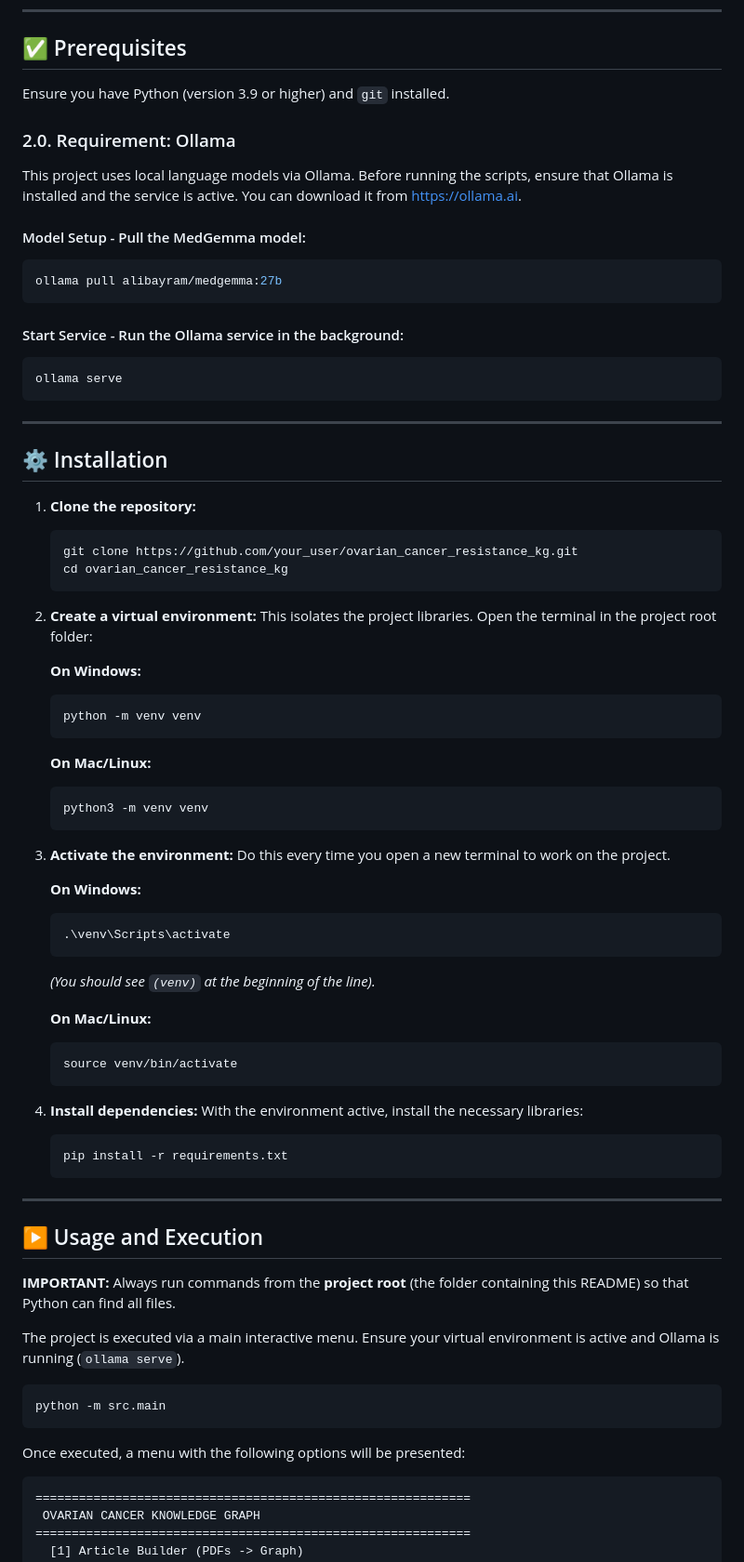
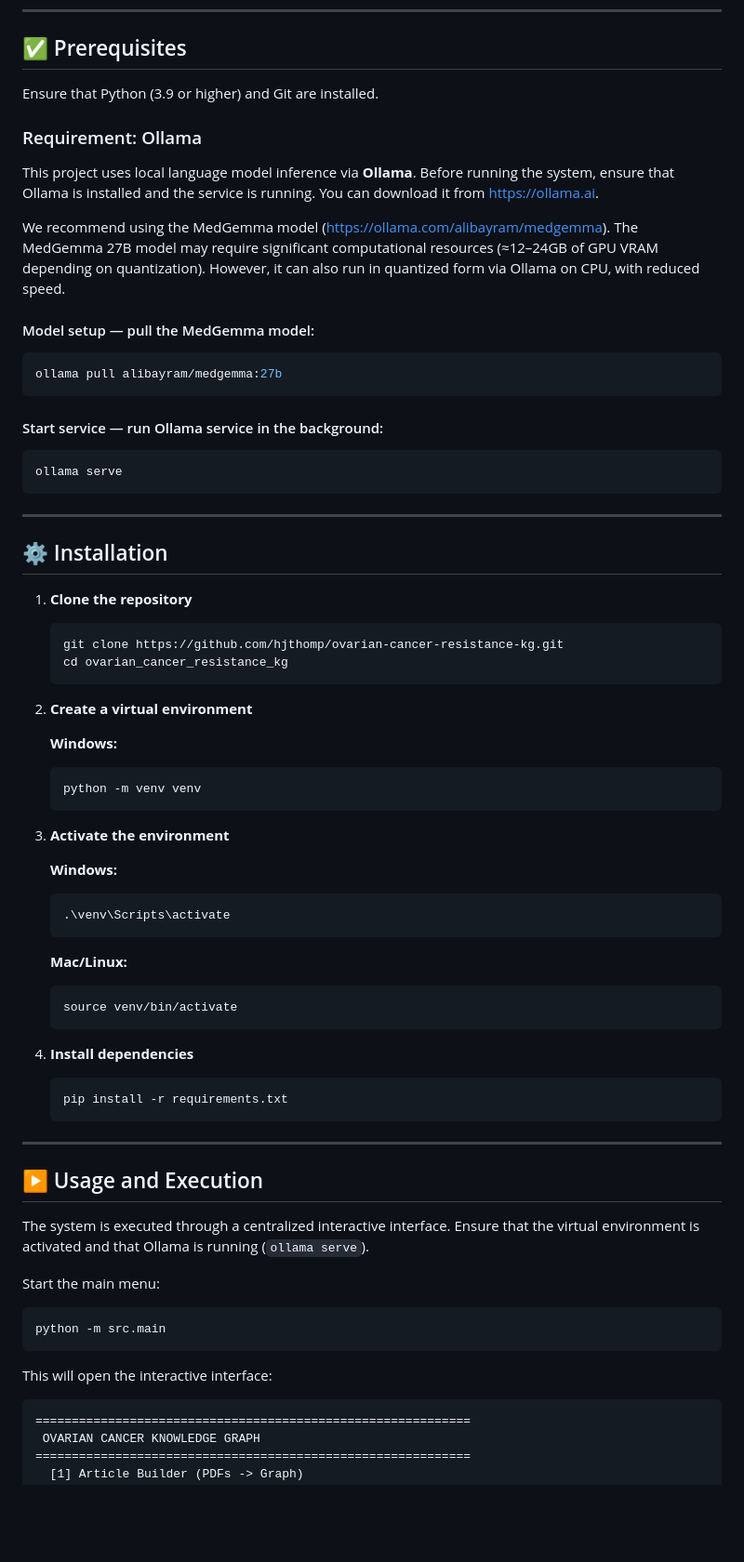
Before and after one commit to hjthomp/ovarian-cancer-resistance-kg, a Markdown page: README.md, the part around one of its changes. Shown at 93% size. GitHub-like rendering; blank space fills up the shorter version.

Commit message:
Improve README structure and documentation clarity

````diff
--- a/README.md
+++ b/README.md
@@ -58,18 +56,21 @@ ovarian_cancer_resistance_kg/
 
 ## ✅ Prerequisites
 
-Ensure you have Python (version 3.9 or higher) and `git` installed.
+Ensure that Python (3.9 or higher) and Git are installed.
 
-### 2.0. Requirement: Ollama
-This project uses local language models via Ollama. Before running the scripts, ensure that Ollama is installed and the service is active. You can download it from https://ollama.ai.
+### Requirement: Ollama
+This project uses local language model inference via **Ollama**. Before running the system, ensure that Ollama is installed and the service is running. You can download it from https://ollama.ai.
 
-#### Model Setup - Pull the MedGemma model:
+We recommend using the MedGemma model (https://ollama.com/alibayram/medgemma).
+The MedGemma 27B model may require significant computational resources (≈12–24GB of GPU VRAM depending on quantization). However, it can also run in quantized form via Ollama on CPU, with reduced speed.
+
+#### Model setup — pull the MedGemma model:
 
 ```bash
 ollama pull alibayram/medgemma:27b
 ```
 
-#### Start Service - Run the Ollama service in the background:
+#### Start service — run Ollama service in the background:
 
 ```bash
 ollama serve
@@ -79,41 +80,32 @@ ollama serve
 
 ## ⚙️ Installation
 
-1.  **Clone the repository:**
+1.  **Clone the repository**
     ```bash
-    git clone https://github.com/your_user/ovarian_cancer_resistance_kg.git
+    git clone https://github.com/hjthomp/ovarian-cancer-resistance-kg.git
     cd ovarian_cancer_resistance_kg
     ```
 
-2.  **Create a virtual environment:**
-    This isolates the project libraries. Open the terminal in the project root folder:
+2.  **Create a virtual environment**
 
-    **On Windows:**
+    **Windows:**
     ```bash
     python -m venv venv
     ```
 
-    **On Mac/Linux:**
-    ```bash
-    python3 -m venv venv
-    ```
+3.  **Activate the environment**
 
-3.  **Activate the environment:**
-    Do this every time you open a new terminal to work on the project.
-
-    **On Windows:**
+    **Windows:**
     ```bash
     .\venv\Scripts\activate
     ```
-    *(You should see `(venv)` at the beginning of the line).*
 
-    **On Mac/Linux:**
+    **Mac/Linux:**
     ```bash
     source venv/bin/activate
     ```
 
-4.  **Install dependencies:**
-    With the environment active, install the necessary libraries:
+4.  **Install dependencies**
 
     ```bash
     pip install -r requirements.txt
@@ -123,15 +115,14 @@ ollama serve
 
 ## ▶️ Usage and Execution
 
-**IMPORTANT:** Always run commands from the **project root** (the folder containing this README) so that Python can find all files.
+The system is executed through a centralized interactive interface. Ensure that the virtual environment is activated and that Ollama is running (`ollama serve`).
 
-The project is executed via a main interactive menu. Ensure your virtual environment is active and Ollama is running (`ollama serve`).
+Start the main menu:
 
 ```bash
 python -m src.main
 ```
-
-Once executed, a menu with the following options will be presented:
+This will open the interactive interface:
 
 ```
 ============================================================
````
Also changed, not shown: other parts of README.md (+19 -28 lines).
